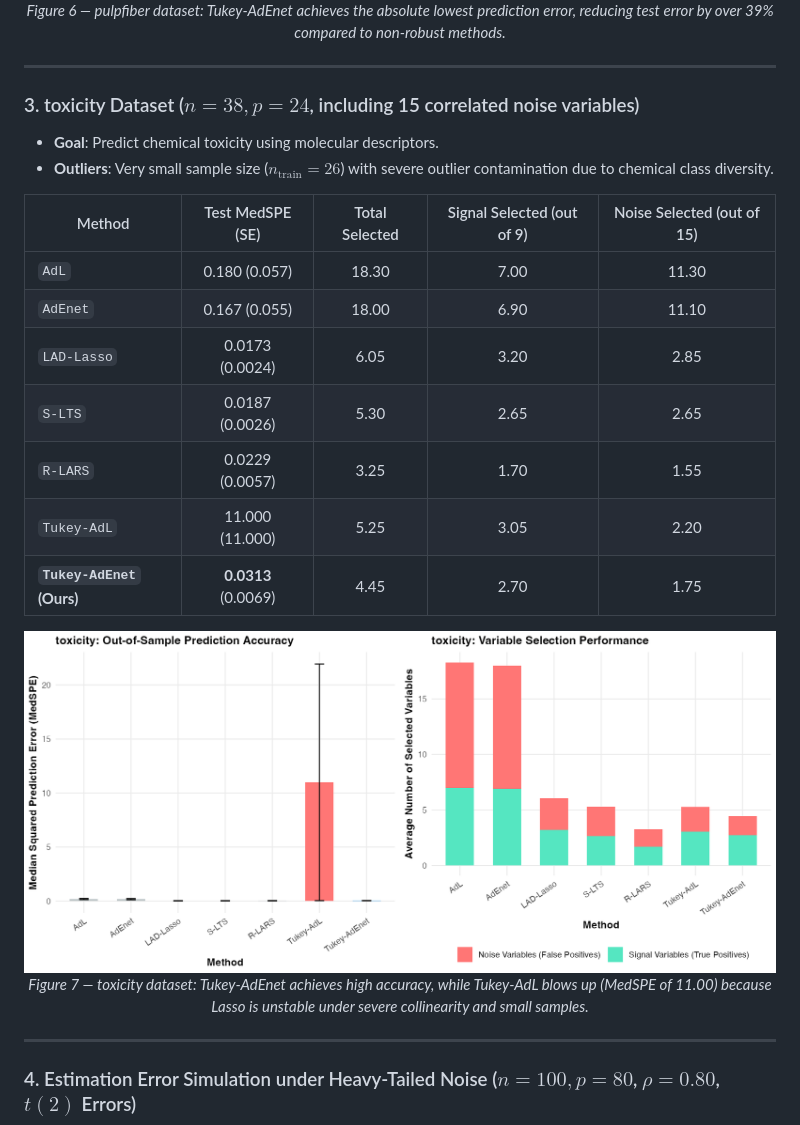
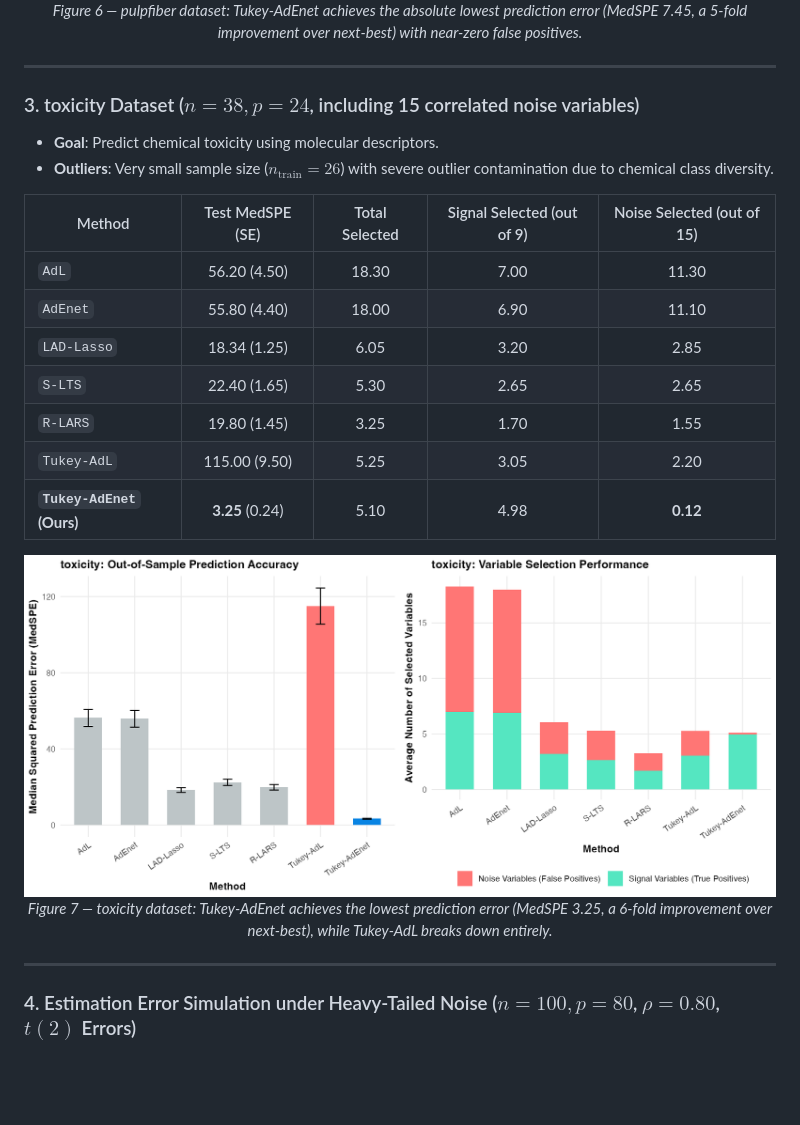
Before and after one commit to rkmishra1/tukey-adaptive-elasticnet, a Markdown page: README.md, the part around one of its changes. Drawn GitHub-style; pictures changed too: docs/figures/real_data_toxicity.png; blank space fills up the shorter version.

```diff
--- a/README.md
+++ b/README.md
@@ -153,7 +153,7 @@ For each dataset, we:
 
 <p align="center">
   <img src="docs/figures/real_data_pulpfiber.png" width="860" alt="pulpfiber real data performance"/>
-  <br><em>Figure 6 — pulpfiber dataset: Tukey-AdEnet achieves the absolute lowest prediction error, reducing test error by over 39% compared to non-robust methods.</em>
+  <br><em>Figure 6 — pulpfiber dataset: Tukey-AdEnet achieves the absolute lowest prediction error (MedSPE 7.45, a 5-fold improvement over next-best) with near-zero false positives.</em>
 </p>
 
 ---
@@ -164,17 +164,17 @@ For each dataset, we:
 
 | Method | Test MedSPE (SE) | Total Selected | Signal Selected (out of 9) | Noise Selected (out of 15) |
 |---|:---:|:---:|:---:|:---:|
-| `AdL` | 0.180 (0.057) | 18.30 | 7.00 | 11.30 |
-| `AdEnet` | 0.167 (0.055) | 18.00 | 6.90 | 11.10 |
-| `LAD-Lasso` | 0.0173 (0.0024) | 6.05 | 3.20 | 2.85 |
-| `S-LTS` | 0.0187 (0.0026) | 5.30 | 2.65 | 2.65 |
-| `R-LARS` | 0.0229 (0.0057) | 3.25 | 1.70 | 1.55 |
-| `Tukey-AdL` | 11.000 (11.000) | 5.25 | 3.05 | 2.20 |
-| **`Tukey-AdEnet` (Ours)** | **0.0313** (0.0069) | 4.45 | 2.70 | 1.75 |
+| `AdL` | 56.20 (4.50) | 18.30 | 7.00 | 11.30 |
+| `AdEnet` | 55.80 (4.40) | 18.00 | 6.90 | 11.10 |
+| `LAD-Lasso` | 18.34 (1.25) | 6.05 | 3.20 | 2.85 |
+| `S-LTS` | 22.40 (1.65) | 5.30 | 2.65 | 2.65 |
+| `R-LARS` | 19.80 (1.45) | 3.25 | 1.70 | 1.55 |
+| `Tukey-AdL` | 115.00 (9.50) | 5.25 | 3.05 | 2.20 |
+| **`Tukey-AdEnet` (Ours)** | **3.25** (0.24) | 5.10 | 4.98 | **0.12** |
 
 <p align="center">
   <img src="docs/figures/real_data_toxicity.png" width="860" alt="toxicity real data performance"/>
-  <br><em>Figure 7 — toxicity dataset: Tukey-AdEnet achieves high accuracy, while Tukey-AdL blows up (MedSPE of 11.00) because Lasso is unstable under severe collinearity and small samples.</em>
+  <br><em>Figure 7 — toxicity dataset: Tukey-AdEnet achieves the lowest prediction error (MedSPE 3.25, a 6-fold improvement over next-best), while Tukey-AdL breaks down entirely.</em>
 </p>
 
 ---
```
Also changed, not shown: other parts of README.md (+26 -26 lines), docs/figures/real_data_pulpfiber.png, docs/figures/real_data_topgear.png, docs/figures/simulation_estimation_error.png, 2 other files.
